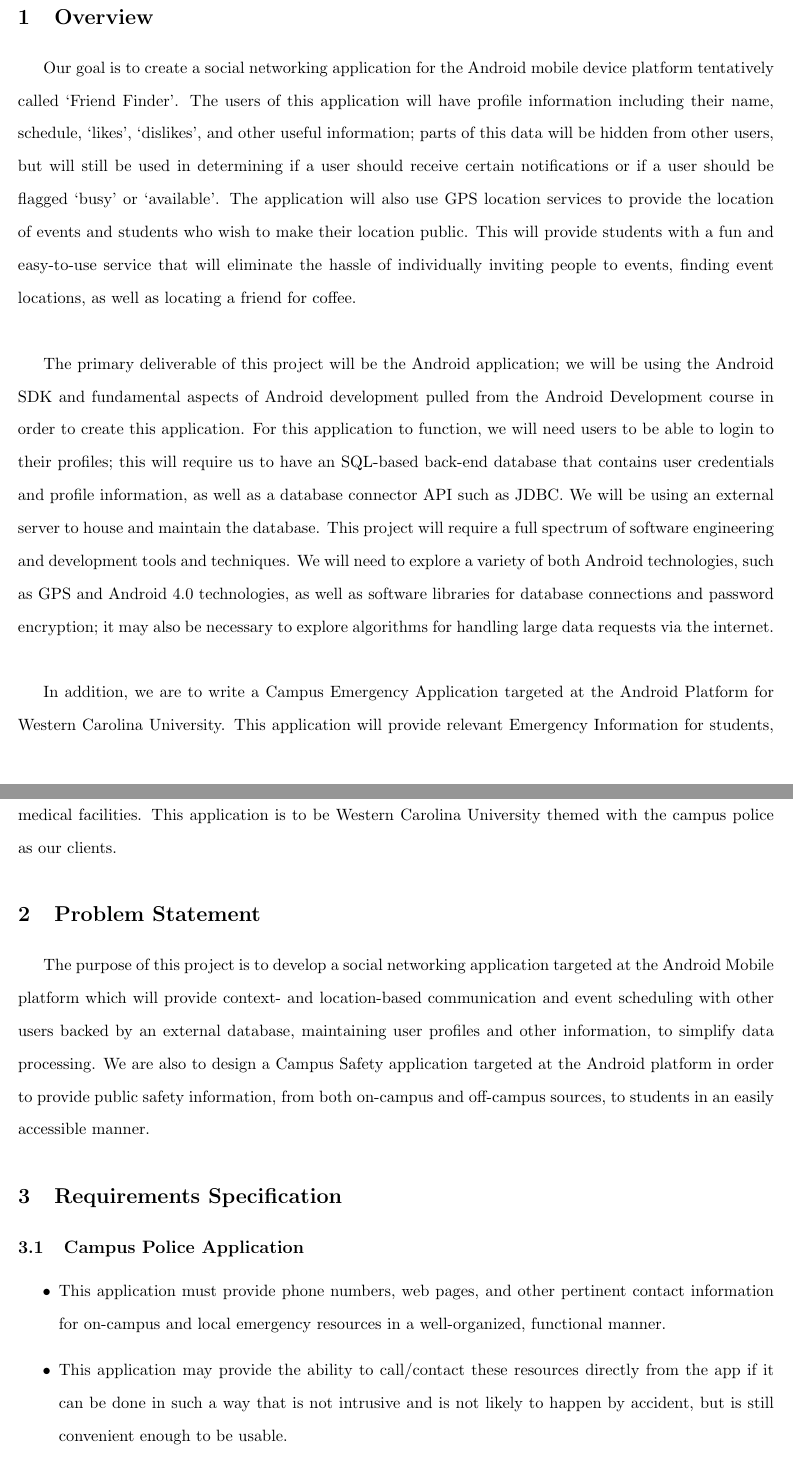
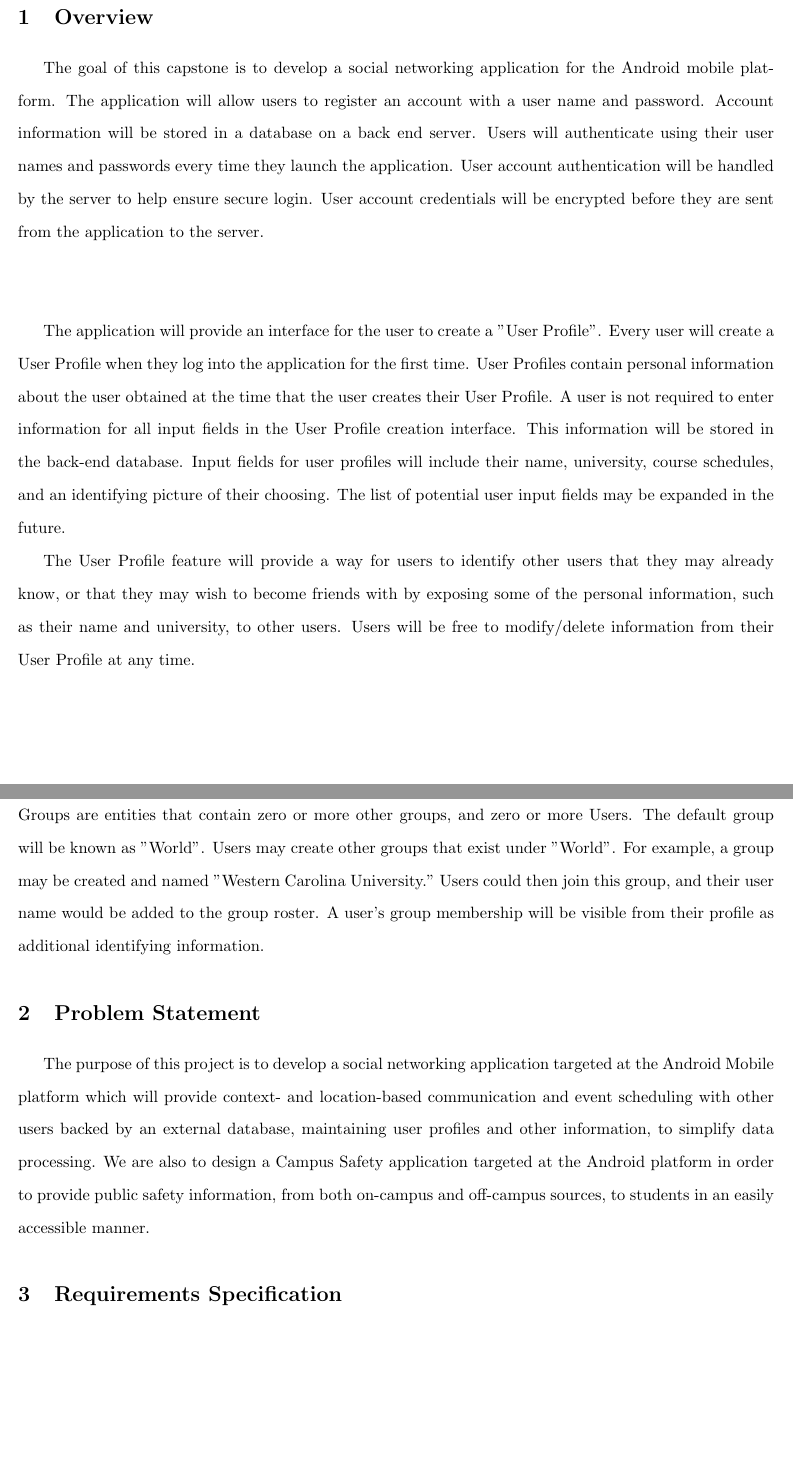
Before and after one commit to tallendev/FriendFinder, a LaTeX document (doc/capstone_proposal.tex): two parts of pages 1 and 2 of 6, joined at a grey line, cut so that both start at the same text, the shorter picture padded with empty space. Compiled offline with pdfLaTeX.

Commit message:
Changes to capstone proposal.

```diff
--- a/doc/capstone_proposal.tex
+++ b/doc/capstone_proposal.tex
@@ -14,11 +14,45 @@
 \author{Tyler Allen, Karen Dana}
 \maketitle
 
+% What is it
 \section{Overview}
 
-Our goal is to create a social networking application for the Android mobile
-device platform tentatively called `Friend Finder'.
- The users of this application will have profile information including their
+The goal of this capstone is to develop a social networking application for
+the Android mobile platform. The application will allow users to register
+an account with a user name and password. Account information will be stored
+in a database on a back end server. Users will authenticate using their user names and
+passwords every time they launch the application. User account authentication
+will be handled by the server to help ensure secure login. User account
+credentials will be encrypted before they are sent from the application to the
+server. \\\\
+
+The application will provide an interface for the user to create a
+"User Profile". Every user will create a User Profile when they log into the
+application for the first time. User Profiles contain
+personal information about the user obtained at the time that the user creates
+their User Profile. A user is not required to enter information
+for all input fields in the User Profile creation interface. This information will
+    be stored in the back-end database. Input fields for user profiles will include %TODO: check here
+their name, university, course schedules, and an identifying picture of their choosing. The list of
+potential user input fields may be expanded in the future.
+
+The User Profile feature will
+provide a way for users to identify other users that they may already know,
+or that they may wish to become friends with by exposing some of the personal
+information, such as their name and university, to other users. Users will
+be free to modify/delete information from their User Profile at any time. \\\\
+
+The application will contain three other entities existing alongside users:
+'Likes', 'Groups', and 'Events'. Groups are entities that contain zero or more other
+groups, and zero or more Users. The default group will be known as "World". Users
+may create other groups that exist under "World". For example, a group may %second thoughts about this...
+be created and named "Western Carolina University." Users could then join this
+group, and their user name would be added to the group roster. A user's group
+membership will be visible from their profile as additional identifying
+information.
+
+%Quitting here 9/4/2014
+\/* The users of this application will have profile information including their
 name, schedule, `likes', `dislikes', and other useful information; parts of
 this data will be hidden from other users, but will still be used in determining if a
 user should receive certain notifications or if a user should be flagged
@@ -41,16 +75,10 @@ software engineering and development tools and techniques. We will need to
 explore a variety of both Android technologies, such as GPS and Android 4.0
 technologies, as well as software libraries for database connections and
 password encryption; it may also be necessary to explore algorithms for
-handling large data requests via the internet.\\
+handling large data requests via the internet.\\ */
 
-	In addition, we are to write a Campus Emergency Application targeted at the
-    Android Platform for Western Carolina University. This application will
-    provide relevant Emergency Information for students, such as contact
-    information for 911, suicide hotlines, sexual assault hotlines,
-    campus police, and campus medical facilities. This application is to be
-    Western Carolina University themed with the campus police as our
-    clients.
 
+%Why is it a good capstone
 \section{Problem Statement}
 
 The purpose of this project is to develop a social networking application
@@ -63,21 +91,9 @@ public safety information, from both on-campus and off-campus sources,
 to students in an easily accessible manner.
 
 
+% Mostly good except critiscism?
 \section{Requirements Specification}
 
-\subsection{Campus Police Application}
-\begin{itemize}
-\item This application must provide phone numbers, web pages, and other pertinent
-contact information for on-campus and local emergency resources in a
-well-organized, functional manner.
- \item This application may provide the ability to call/contact these resources
-directly from the app if it can be done in such a way that is not intrusive
-and is not likely to happen by accident, but is still convenient enough to be
-usable.
-\end{itemize}
-
-
-\subsection{Friend Finder Application}
 \begin{itemize}
 \item The android application should provide the ability to create a persistent
 profile containing information, of which some will be publicly available and some
```
Also changed, not shown: doc/capstone_proposal.pdf, doc/capstone_proposal.tex (5 more changed lines), 2 other files.
